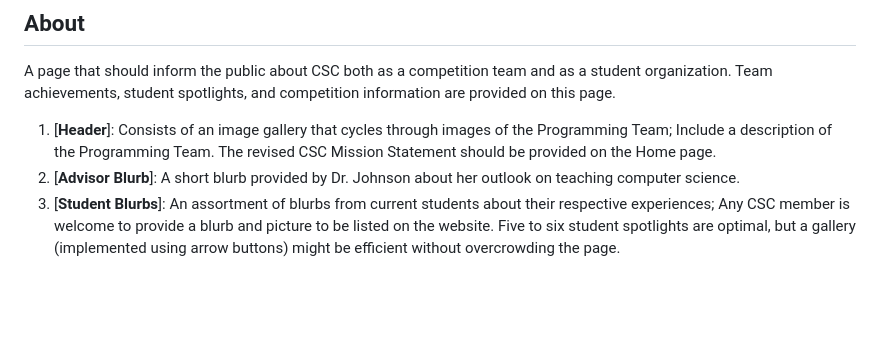
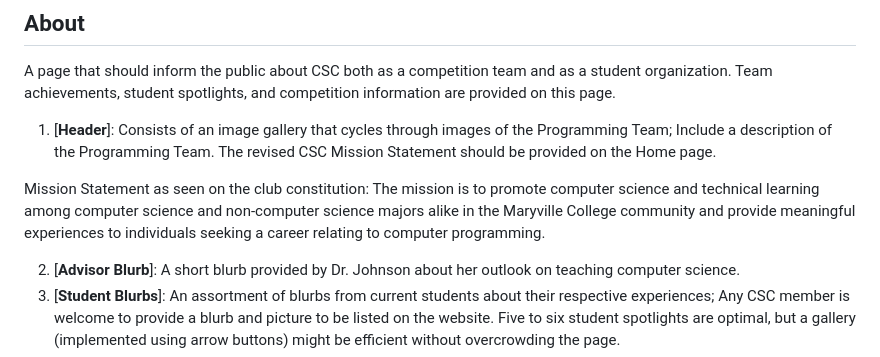
Before and after one commit to cloveday098/Prog_Team_Website, a Markdown page: README.md, the part around the change. GitHub-like rendering; blank space fills up the shorter version.

Commit message:
New CSC Mission Statement

```diff
--- a/README.md
+++ b/README.md
@@ -55,6 +55,9 @@ __Requirements__: Due to the sensitive needs of the database, the problem bank a
 ## About
 A page that should inform the public about CSC both as a competition team and as a student organization. Team achievements, student spotlights, and competition information are provided on this page.
 1. [__Header__]: Consists of an image gallery that cycles through images of the Programming Team; Include a description of the Programming Team. The revised CSC Mission Statement should be provided on the Home page.
+
+Mission Statement as seen on the club constitution: The mission is to promote computer science and technical learning among computer science and non-computer science majors alike in the Maryville College community and provide meaningful experiences to individuals seeking a career relating to computer programming.
+
 2. [__Advisor Blurb__]: A short blurb provided by Dr. Johnson about her outlook on teaching computer science.
 3. [__Student Blurbs__]: An assortment of blurbs from current students about their respective experiences; Any CSC member is welcome to provide a blurb and picture to be listed on the website. Five to six student spotlights are optimal, but a gallery (implemented using arrow buttons) might be efficient without overcrowding the page.
 4. {__Team Info__]: Highlights team achievements and notable programming contests.
```
